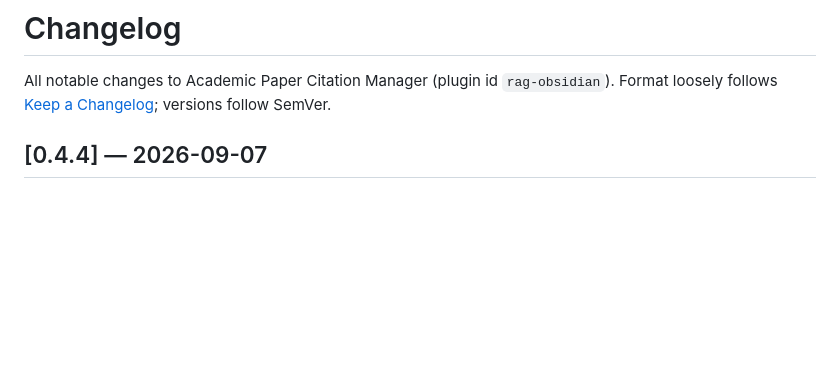
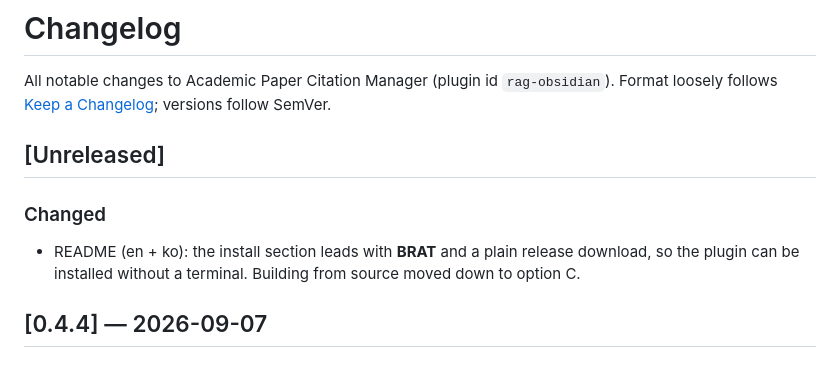
Before and after one commit to grotyx/rag-obsidian, a Markdown page: CHANGELOG.md, the part around the change. GitHub-like rendering; blank space fills up the shorter version.

```diff
--- a/CHANGELOG.md
+++ b/CHANGELOG.md
@@ -2,6 +2,14 @@
 
 All notable changes to Academic Paper Citation Manager (plugin id `rag-obsidian`).
 Format loosely follows [Keep a Changelog](https://keepachangelog.com/); versions follow SemVer.
+
+## [Unreleased]
+
+### Changed
+
+- README (en + ko): the install section leads with **BRAT** and a plain release download,
+  so the plugin can be installed without a terminal. Building from source moved down to
+  option C.
 
 ## [0.4.4] — 2026-09-07
 
```
Also changed, not shown: README.ko.md (+26 -3 lines), README.md (+28 -3 lines).
